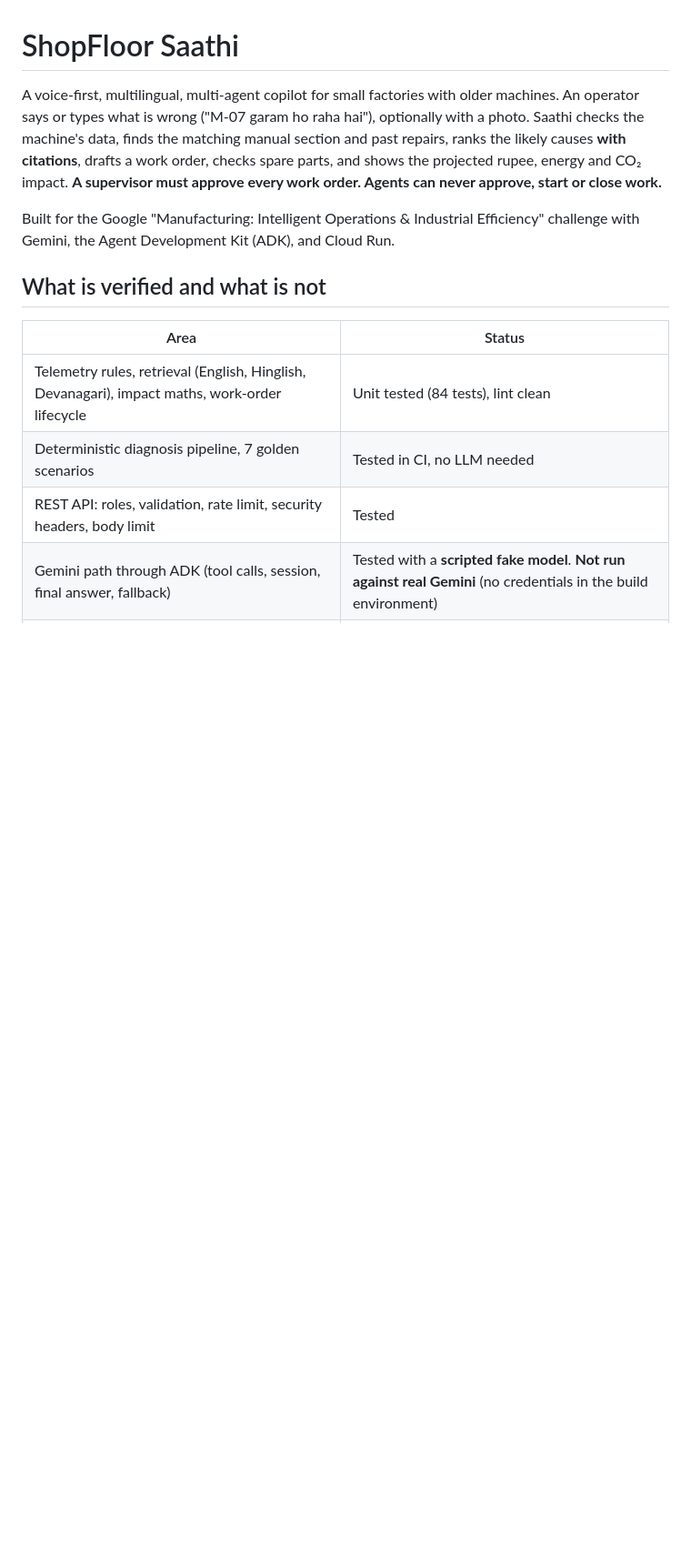
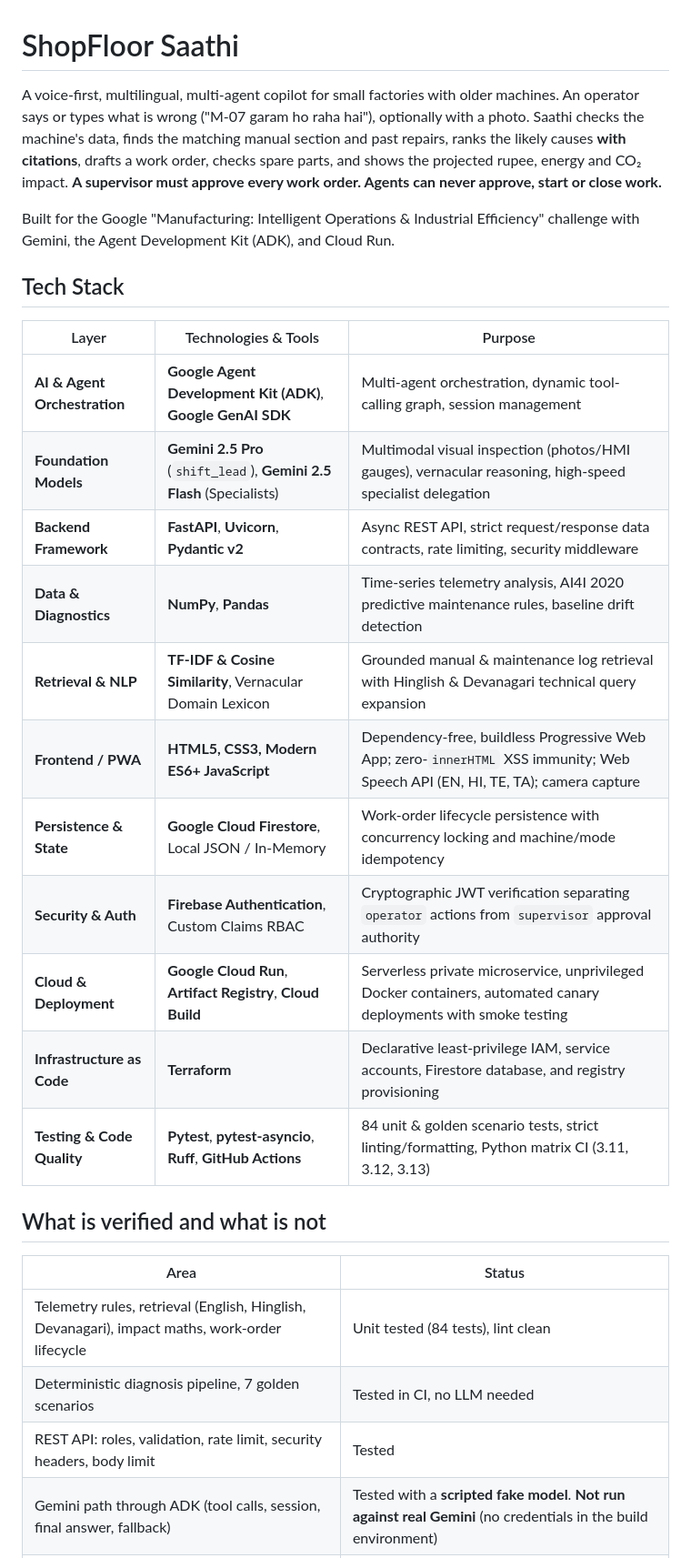
Before and after one commit to SriRamkunamsetty/ShopFloor-Saathi, a Markdown page: README.md, the part around the change. Shown at 91% size. GitHub-like rendering; blank space fills up the shorter version.

Commit message:
docs: add comprehensive Tech Stack section to README

```diff
--- a/README.md
+++ b/README.md
@@ -8,6 +8,22 @@ and CO₂ impact. **A supervisor must approve every work order. Agents can never
 
 Built for the Google "Manufacturing: Intelligent Operations & Industrial Efficiency" challenge with
 Gemini, the Agent Development Kit (ADK), and Cloud Run.
+
+## Tech Stack
+
+| Layer | Technologies & Tools | Purpose |
+|---|---|---|
+| **AI & Agent Orchestration** | **Google Agent Development Kit (ADK)**, **Google GenAI SDK** | Multi-agent orchestration, dynamic tool-calling graph, session management |
+| **Foundation Models** | **Gemini 2.5 Pro** (`shift_lead`), **Gemini 2.5 Flash** (Specialists) | Multimodal visual inspection (photos/HMI gauges), vernacular reasoning, high-speed specialist delegation |
+| **Backend Framework** | **FastAPI**, **Uvicorn**, **Pydantic v2** | Async REST API, strict request/response data contracts, rate limiting, security middleware |
+| **Data & Diagnostics** | **NumPy**, **Pandas** | Time-series telemetry analysis, AI4I 2020 predictive maintenance rules, baseline drift detection |
+| **Retrieval & NLP** | **TF-IDF & Cosine Similarity**, Vernacular Domain Lexicon | Grounded manual & maintenance log retrieval with Hinglish & Devanagari technical query expansion |
+| **Frontend / PWA** | **HTML5, CSS3, Modern ES6+ JavaScript** | Dependency-free, buildless Progressive Web App; zero-`innerHTML` XSS immunity; Web Speech API (EN, HI, TE, TA); camera capture |
+| **Persistence & State** | **Google Cloud Firestore**, Local JSON / In-Memory | Work-order lifecycle persistence with concurrency locking and machine/mode idempotency |
+| **Security & Auth** | **Firebase Authentication**, Custom Claims RBAC | Cryptographic JWT verification separating `operator` actions from `supervisor` approval authority |
+| **Cloud & Deployment** | **Google Cloud Run**, **Artifact Registry**, **Cloud Build** | Serverless private microservice, unprivileged Docker containers, automated canary deployments with smoke testing |
+| **Infrastructure as Code** | **Terraform** | Declarative least-privilege IAM, service accounts, Firestore database, and registry provisioning |
+| **Testing & Code Quality** | **Pytest**, **pytest-asyncio**, **Ruff**, **GitHub Actions** | 84 unit & golden scenario tests, strict linting/formatting, Python matrix CI (3.11, 3.12, 3.13) |
 
 ## What is verified and what is not
 
```
